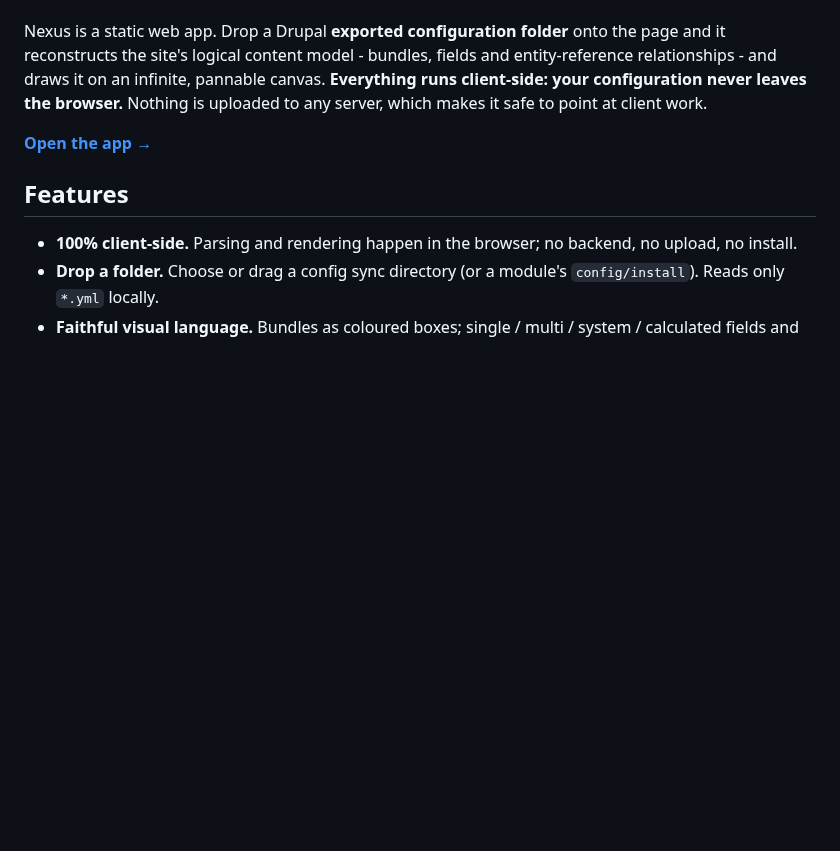
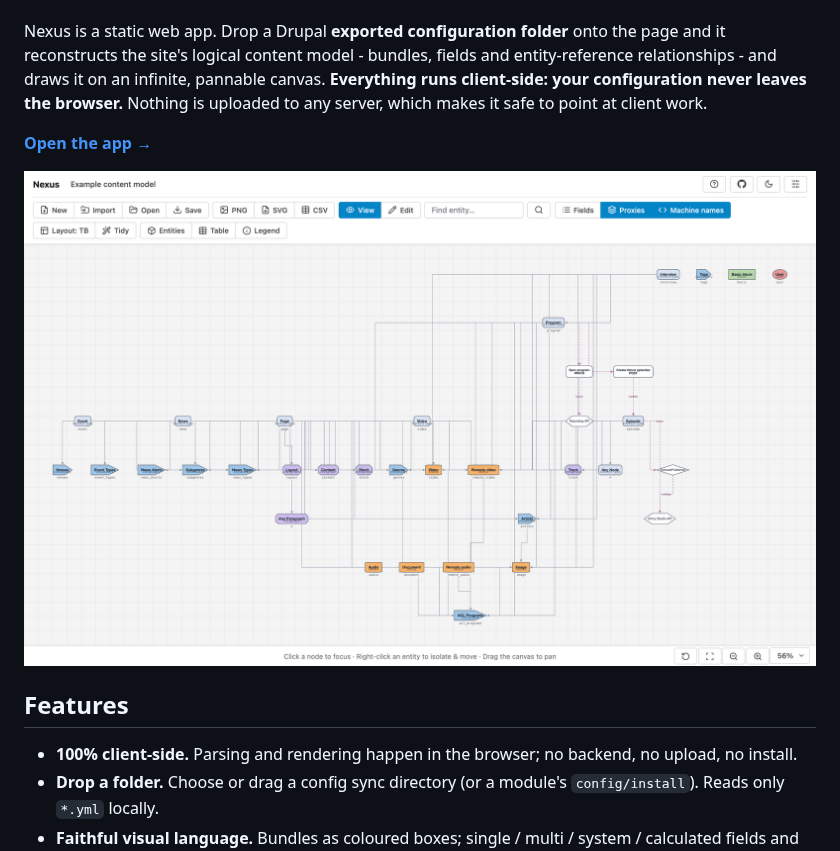
Before and after one commit to drevops/nexus, a Markdown page: README.md, the part around the change. GitHub-like rendering; pictures changed too: screenshot.png (added); blank space fills up the shorter version.

Commit message:
[#8] Added a screenshot of the bundled example to the README.

```diff
--- a/README.md
+++ b/README.md
@@ -23,6 +23,8 @@ Draw a Drupal site's content model as an interactive diagram - entirely in your
 Nexus is a static web app. Drop a Drupal **exported configuration folder** onto the page and it reconstructs the site's logical content model - bundles, fields and entity-reference relationships - and draws it on an infinite, pannable canvas. **Everything runs client-side: your configuration never leaves the browser.** Nothing is uploaded to any server, which makes it safe to point at client work.
 
 **[Open the app →](https://drevops.github.io/nexus/)**
+
+![The bundled example content model drawn in Nexus as an overview of its entity types and the references between them](screenshot.png)
 
 ## Features
 
```
Also changed, not shown: 1 other file.
